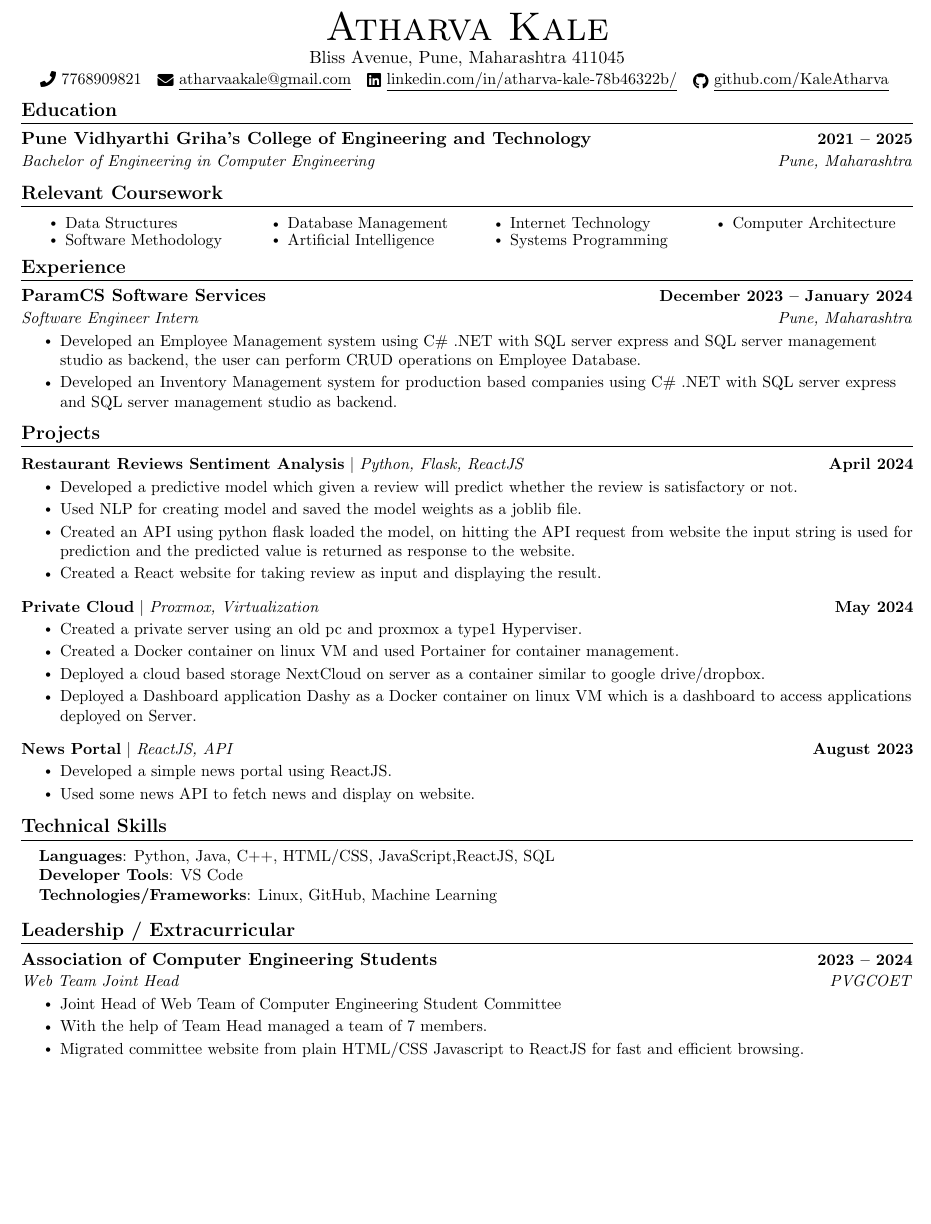
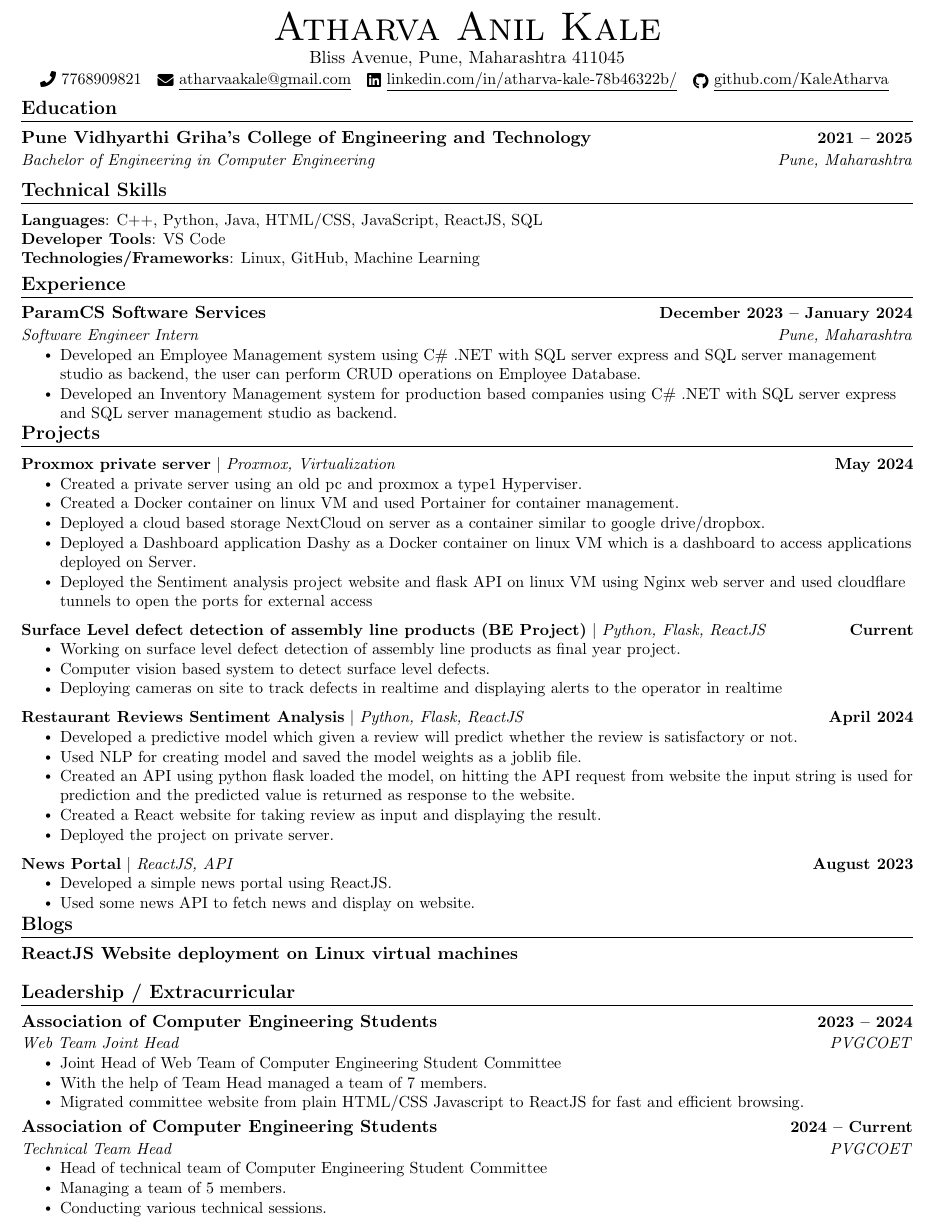
Before and after one commit to KaleAtharva/Resume_Latex_Code, a LaTeX CV (Resume.tex): part of the page, cut so that both start at the same text, the shorter picture padded with empty space. Compiled offline with pdfLaTeX.

Commit message:
resume updated added aces info new project and blog

```diff
--- a/Resume.tex
+++ b/Resume.tex
@@ -116,7 +116,7 @@
 % \end{tabular*}
 
 \begin{center}
-    {\Huge \scshape Atharva Kale} \\ \vspace{1pt}
+    {\Huge \scshape Atharva Anil Kale} \\ \vspace{1pt}
     Bliss Avenue, Pune, Maharashtra 411045 \\ \vspace{1pt}
     \small \raisebox{-0.1\height}\faPhone\ 7768909821 ~ \href{mailto:atharvaakale@gmail.com}{\raisebox{-0.2\height}\faEnvelope\  \underline{atharvaakale@gmail.com}} ~
     \href{https://www.linkedin.com/in/atharva-kale-78b46322b/}{\raisebox{-0.2\height}\faLinkedin\ \underline{linkedin.com/in/atharva-kale-78b46322b/}}  ~
@@ -133,22 +133,17 @@
       {Bachelor of Engineering in Computer Engineering}{Pune, Maharashtra}
   \resumeSubHeadingListEnd
 
-%------RELEVANT COURSEWORK-------
-\section{Relevant Coursework}
-    %\resumeSubHeadingListStart
-        \begin{multicols}{4}
-            \begin{itemize}[itemsep=-5pt, parsep=3pt]
-                \item\small Data Structures
-                \item Software Methodology
-                \item Database Management
-                \item Artificial Intelligence
-                \item Internet Technology
-                \item Systems Programming
-                \item Computer Architecture
-            \end{itemize}
-        \end{multicols}
-        \vspace*{2.0\multicolsep}
-    %\resumeSubHeadingListEnd
+%
+%-----------PROGRAMMING SKILLS-----------
+\section{Technical Skills}
+ \begin{itemize}[leftmargin=0in, label={}]
+    \small{\item{
+     \textbf{Languages}{: C++, Python, Java, HTML/CSS, JavaScript, ReactJS, SQL} \\
+     \textbf{Developer Tools}{: VS Code} \\
+     \textbf{Technologies/Frameworks}{: Linux, GitHub, Machine Learning} \\
+    }}
+ \end{itemize}
+ \vspace{-16pt}
 
 
 %-----------EXPERIENCE-----------
@@ -170,6 +165,31 @@
 \section{Projects}
     \vspace{-5pt}
     \resumeSubHeadingListStart
+
+\resumeProjectHeading
+          {\textbf{Proxmox private server} $|$ \emph{Proxmox, Virtualization}}{May 2024}
+          \resumeItemListStart
+            \resumeItem{Created a private server using an old pc and proxmox a type1 Hyperviser.}
+            \resumeItem{Created a Docker container on linux VM and used Portainer for container management.}
+            \resumeItem{Deployed a cloud based storage NextCloud on server as a container similar to google drive/dropbox.}
+	    \resumeItem{Deployed a Dashboard application Dashy as a Docker container on linux VM which is a dashboard to access applications deployed on Server.}
+	   \resumeItem{Deployed the Sentiment analysis project website and flask API on linux VM using Nginx web server and used cloudflare tunnels to open the ports for external access}
+          \resumeItemListEnd
+
+	  \vspace{-13pt}
+      \resumeProjectHeading
+          {\textbf{Surface Level defect detection of assembly line products (BE Project)} $|$ \emph{Python, Flask, ReactJS}}{Current}
+          \resumeItemListStart
+            \resumeItem{Working on surface level defect detection of assembly line products as final year project.}
+            \resumeItem{Computer vision based system to detect surface level defects.}
+            \resumeItem{Deploying cameras on site to track defects in realtime and displaying alerts to the operator in realtime}
+          \resumeItemListEnd
+
+
+
+
+
+\vspace{-13pt}
       \resumeProjectHeading
           {\textbf{Restaurant Reviews Sentiment Analysis} $|$ \emph{Python, Flask, ReactJS}}{April 2024}
           \resumeItemListStart
@@ -177,16 +197,10 @@
             \resumeItem{Used NLP for creating model and saved the model weights as a joblib file.}
             \resumeItem{Created an API using python flask loaded the model, on hitting the API request from website the input string is used for prediction and the predicted value is returned as response to the website.}
             \resumeItem{Created a React website for taking review as input and displaying the result.}
+	    \resumeItem{Deployed the project on private server.}
           \resumeItemListEnd
-          \vspace{-13pt}
-      \resumeProjectHeading
-          {\textbf{Private Cloud} $|$ \emph{Proxmox, Virtualization}}{May 2024}
-          \resumeItemListStart
-            \resumeItem{Created a private server using an old pc and proxmox a type1 Hyperviser.}
-            \resumeItem{Created a Docker container on linux VM and used Portainer for container management.}
-            \resumeItem{Deployed a cloud based storage NextCloud on server as a container similar to google drive/dropbox.}
-	    \resumeItem{Deployed a Dashboard application Dashy as a Docker container on linux VM which is a dashboard to access applications deployed on Server.}
-          \resumeItemListEnd
+
+
           \vspace{-13pt}
           \resumeProjectHeading
           {\textbf{News Portal} $|$ \emph{ReactJS, API}}{August 2023}
@@ -197,18 +211,11 @@
     \resumeSubHeadingListEnd
 \vspace{-15pt}
 
+%------BLOGS SECTION-------
+\section{Blogs}
 
-%
-%-----------PROGRAMMING SKILLS-----------
-\section{Technical Skills}
- \begin{itemize}[leftmargin=0.15in, label={}]
-    \small{\item{
-     \textbf{Languages}{: Python, Java, C++, HTML/CSS, JavaScript,ReactJS, SQL} \\
-     \textbf{Developer Tools}{: VS Code} \\
-     \textbf{Technologies/Frameworks}{: Linux, GitHub, Machine Learning} \\
-    }}
- \end{itemize}
- \vspace{-16pt}
+
+	\href{https://medium.com/@atharvaakale/react-website-deployment-on-virtual-machines-14dba0ff45af}{\raisebox{-0.2\height}{{\textbf{ReactJS Website deployment on Linux virtual machines}}}}
 
 
 %-----------INVOLVEMENT---------------
@@ -221,6 +228,13 @@
                 \resumeItem{Migrated committee website from plain HTML/CSS Javascript to ReactJS for fast and efficient browsing.}
             \resumeItemListEnd
 
+	\resumeSubheading{Association of Computer Engineering Students}{2024 -- Current}{Technical Team Head}{PVGCOET}
+            \resumeItemListStart
+                \resumeItem{Head of technical team of Computer Engineering Student Committee}
+                \resumeItem{Managing a team of 5 members.}
+                \resumeItem{Conducting various technical sessions.}
+            \resumeItemListEnd
+
     \resumeSubHeadingListEnd
 
 
```
Also changed, not shown: Resume.pdf, 1 other file.
